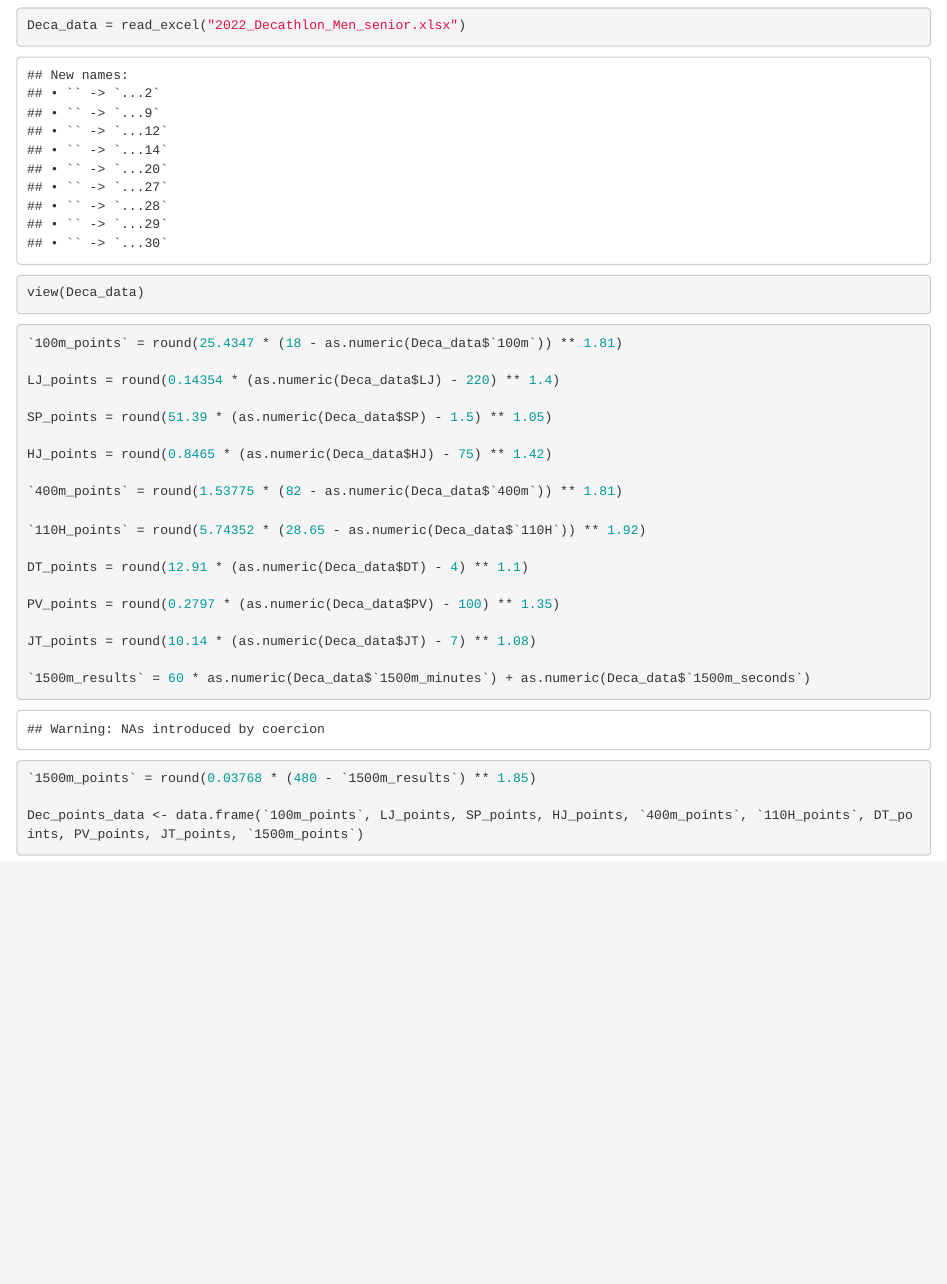
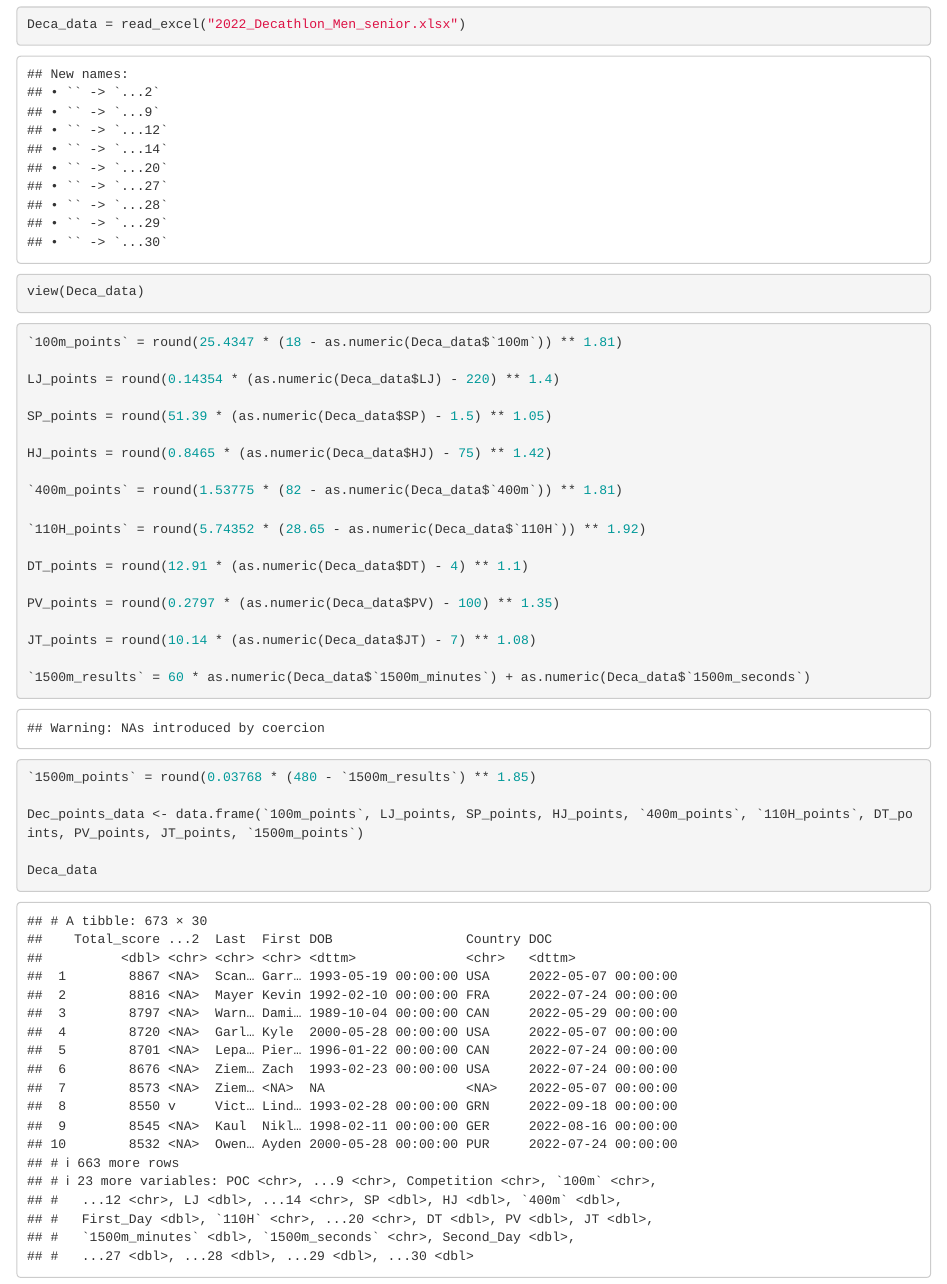
Before and after one commit to christianpalomo/stats100-proj, an R Markdown document (stats100_proj.Rmd): the page in a window 1100 px wide, from 290 px down. Rendered offline with R 4.5, knitr and Pandoc, with nearby package versions.

Commit message:
Changed RMD file

````diff
--- a/stats100_proj.Rmd
+++ b/stats100_proj.Rmd
@@ -49,6 +49,8 @@ JT_points = round(10.14 * (as.numeric(Deca_data$JT) - 7) ** 1.08)
 
 Dec_points_data <- data.frame(`100m_points`, LJ_points, SP_points, HJ_points, `400m_points`, `110H_points`, DT_points, PV_points, JT_points, `1500m_points`)
 
+Deca_data
+
 
 
 ```
````
Also changed, not shown: stats100_proj.nb.html.
